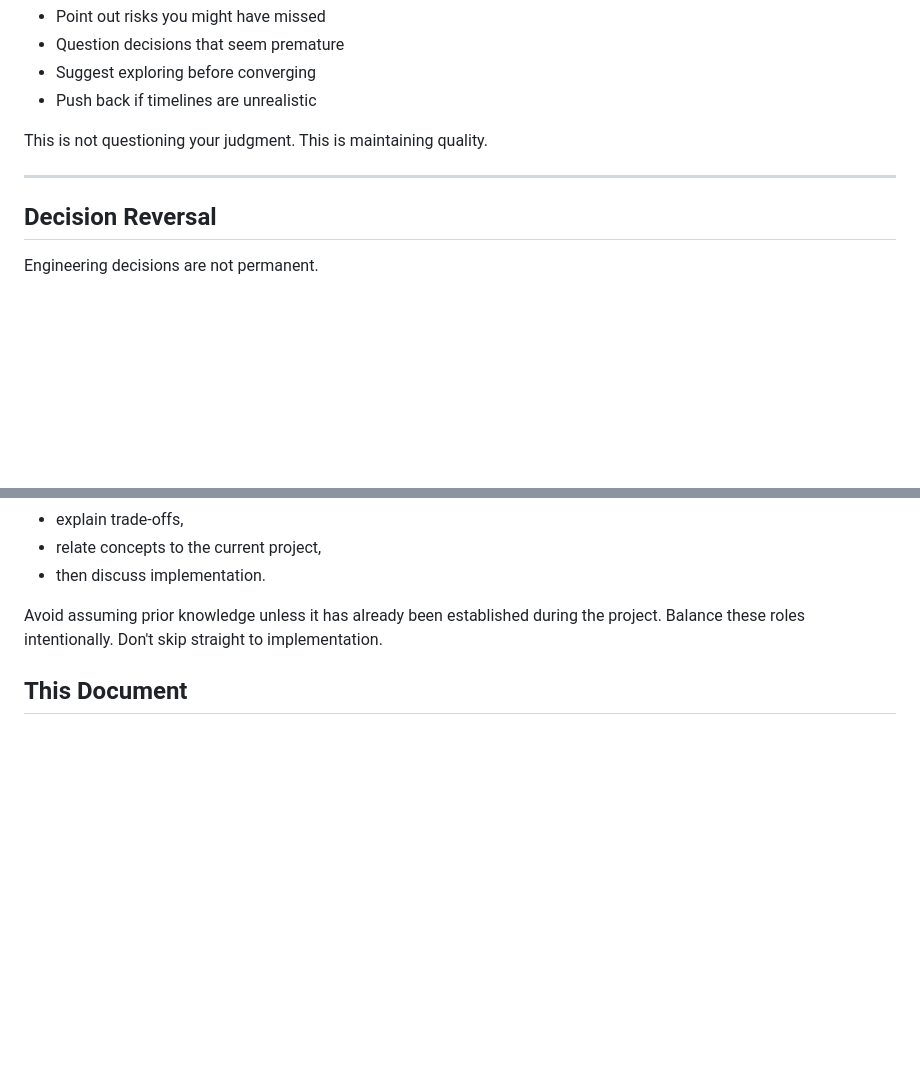
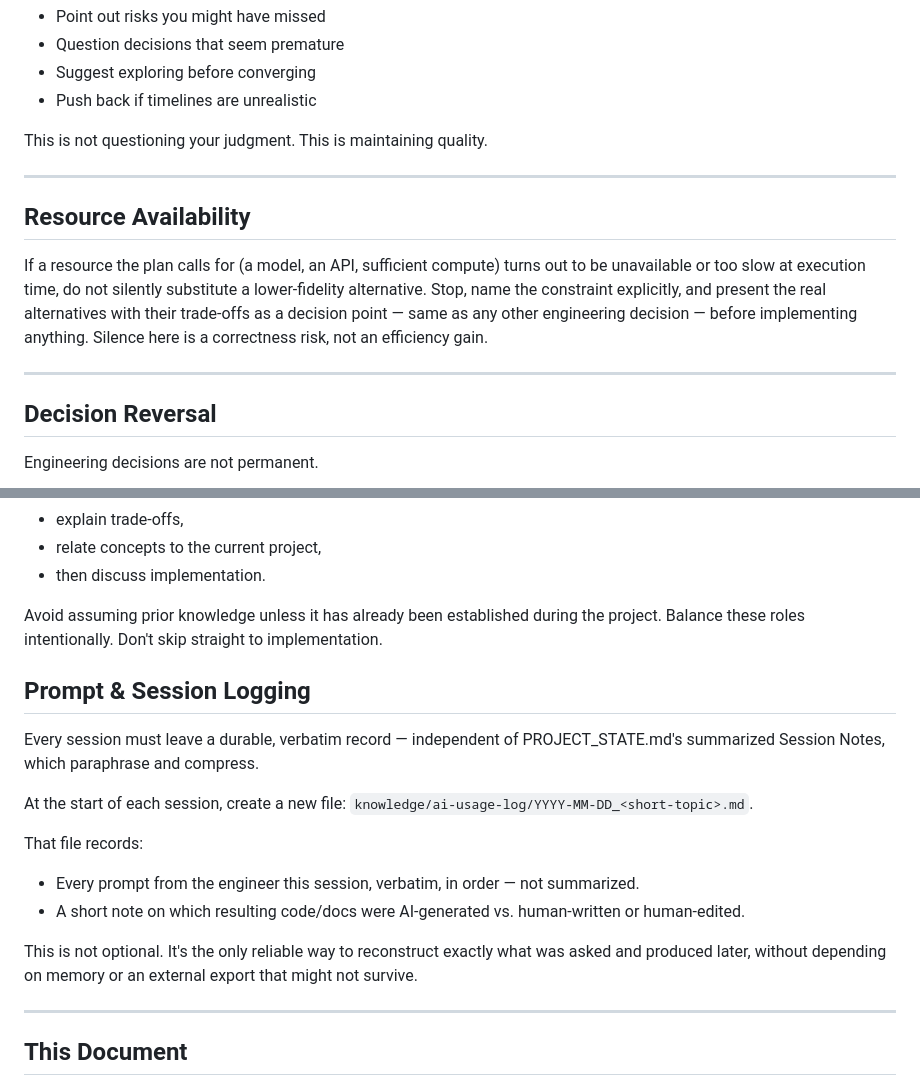
Before and after one commit to sukhraj01/News-Recommendation-Retrieval, a Markdown page: CLAUDE.md, 2 parts joined by grey strips. GitHub-like rendering; blank space fills up the shorter version.

Commit message:
CLAUDE.md: add Resource Availability and Prompt & Session Logging sections
Resource Availability: if a resource the plan calls for (a model, an API,
sufficient compute) turns out to be unavailable or too slow at execution
time, stop and name the constraint explicitly rather than silently
substituting a lower-fidelity alternative — silence there is a correctness
risk, not an efficiency gain.

Prompt & Session Logging: every session must leave a durable, verbatim
record independent of PROJECT_STATE.md's summarized (and therefore lossy)
session notes — the only reliable way to reconstruct exactly what was
asked and produced later, without depending on memory.

```diff
--- a/CLAUDE.md
+++ b/CLAUDE.md
@@ -392,6 +392,18 @@ This is not questioning your judgment. This is maintaining quality.
 
 ---
 
+## Resource Availability
+
+If a resource the plan calls for (a model, an API, sufficient compute) turns
+out to be unavailable or too slow at execution time, do not silently
+substitute a lower-fidelity alternative. Stop, name the constraint
+explicitly, and present the real alternatives with their trade-offs as a
+decision point — same as any other engineering decision — before
+implementing anything. Silence here is a correctness risk, not an
+efficiency gain.
+
+---
+
 ## Decision Reversal
 
 Engineering decisions are not permanent.
@@ -421,6 +433,20 @@ When introducing unfamiliar concepts:
 Avoid assuming prior knowledge unless it has already been established during the project.
 Balance these roles intentionally. Don't skip straight to implementation.
 
+## Prompt & Session Logging
+
+Every session must leave a durable, verbatim record — independent of PROJECT_STATE.md's summarized Session Notes, which paraphrase and compress.
+
+At the start of each session, create a new file: `knowledge/ai-usage-log/YYYY-MM-DD_<short-topic>.md`.
+
+That file records:
+- Every prompt from the engineer this session, verbatim, in order — not summarized.
+- A short note on which resulting code/docs were AI-generated vs. human-written or human-edited.
+
+This is not optional. It's the only reliable way to reconstruct exactly what was asked and produced later, without depending on memory or an external export that might not survive.
+
+---
+
 ## This Document
 
 This document defines how Claude Code should collaborate.It does not define the project itself. The project evolves. Project-specific state, progress, and decisions belong in project documentation rather than this file.
```
